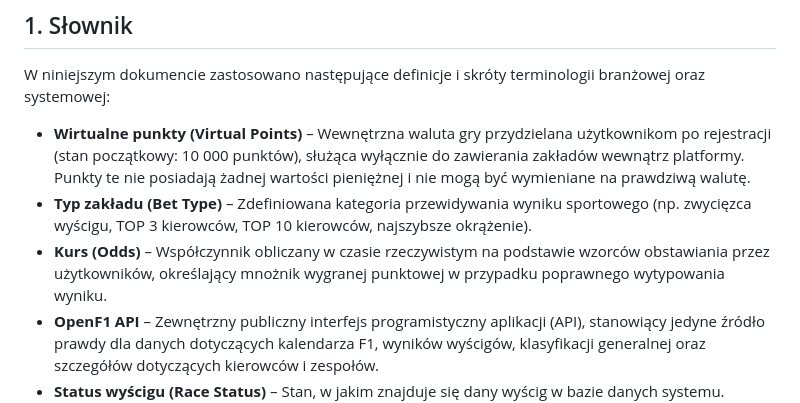
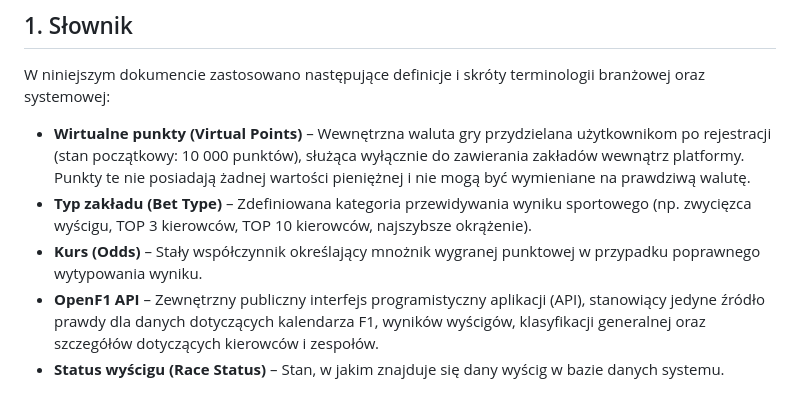
Before and after one commit to micjaw310589/f1-betting-game, a Markdown page: docs/FUNCTIONAL_SPECIFICATION.md, the part around the change. Rendered like a GitHub page.

Commit message:
Clarify definition of 'Odds' in functional specification
Updated the definition of 'Odds' to clarify that it is a fixed coefficient rather than a real-time calculated value.

```diff
--- a/docs/FUNCTIONAL_SPECIFICATION.md
+++ b/docs/FUNCTIONAL_SPECIFICATION.md
@@ -4,7 +4,7 @@
 W niniejszym dokumencie zastosowano następujące definicje i skróty terminologii branżowej oraz systemowej:
 * **Wirtualne punkty (Virtual Points)** – Wewnętrzna waluta gry przydzielana użytkownikom po rejestracji (stan początkowy: 10 000 punktów), służąca wyłącznie do zawierania zakładów wewnątrz platformy. Punkty te nie posiadają żadnej wartości pieniężnej i nie mogą być wymieniane na prawdziwą walutę.
 * **Typ zakładu (Bet Type)** – Zdefiniowana kategoria przewidywania wyniku sportowego (np. zwycięzca wyścigu, TOP 3 kierowców, TOP 10 kierowców, najszybsze okrążenie).
-* **Kurs (Odds)** – Współczynnik obliczany w czasie rzeczywistym na podstawie wzorców obstawiania przez użytkowników, określający mnożnik wygranej punktowej w przypadku poprawnego wytypowania wyniku.
+* **Kurs (Odds)** – Stały współczynnik określający mnożnik wygranej punktowej w przypadku poprawnego wytypowania wyniku.
 * **OpenF1 API** – Zewnętrzny publiczny interfejs programistyczny aplikacji (API), stanowiący jedyne źródło prawdy dla danych dotyczących kalendarza F1, wyników wyścigów, klasyfikacji generalnej oraz szczegółów dotyczących kierowców i zespołów.
 * **Status wyścigu (Race Status)** – Stan, w jakim znajduje się dany wyścig w bazie danych systemu. Dopuszczalne wartości to: *Scheduled* (Zaplanowany), *Finished* (Zakończony), *ResultsProcessed* (Rozliczony).
 * **Status zakładu (Bet Status)** – Stan, w jakim znajduje się zakład użytkownika. Dopuszczalne wartości to: *Pending* (Oczekujący), *Won* (Wygrany), *Lost* (Przegrany), *Cancelled* (Anulowany).
```
